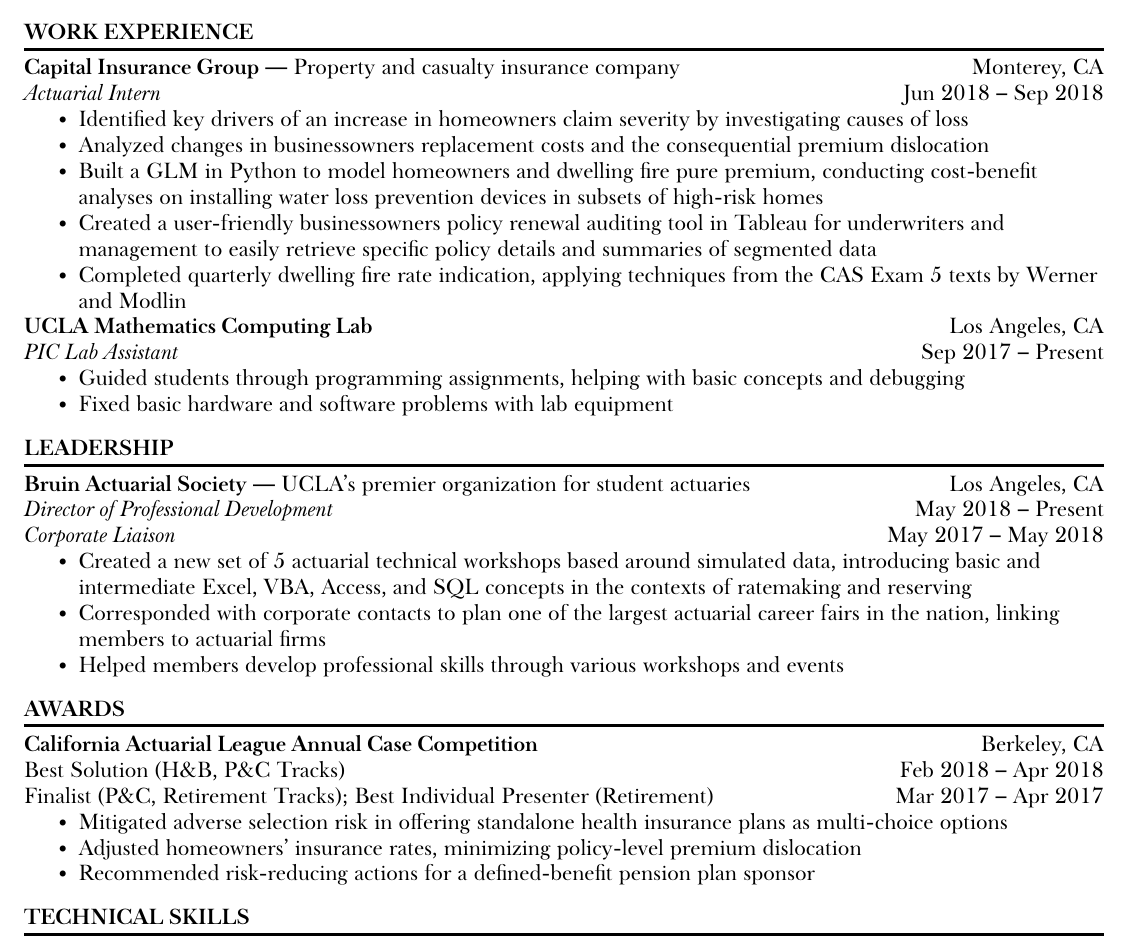
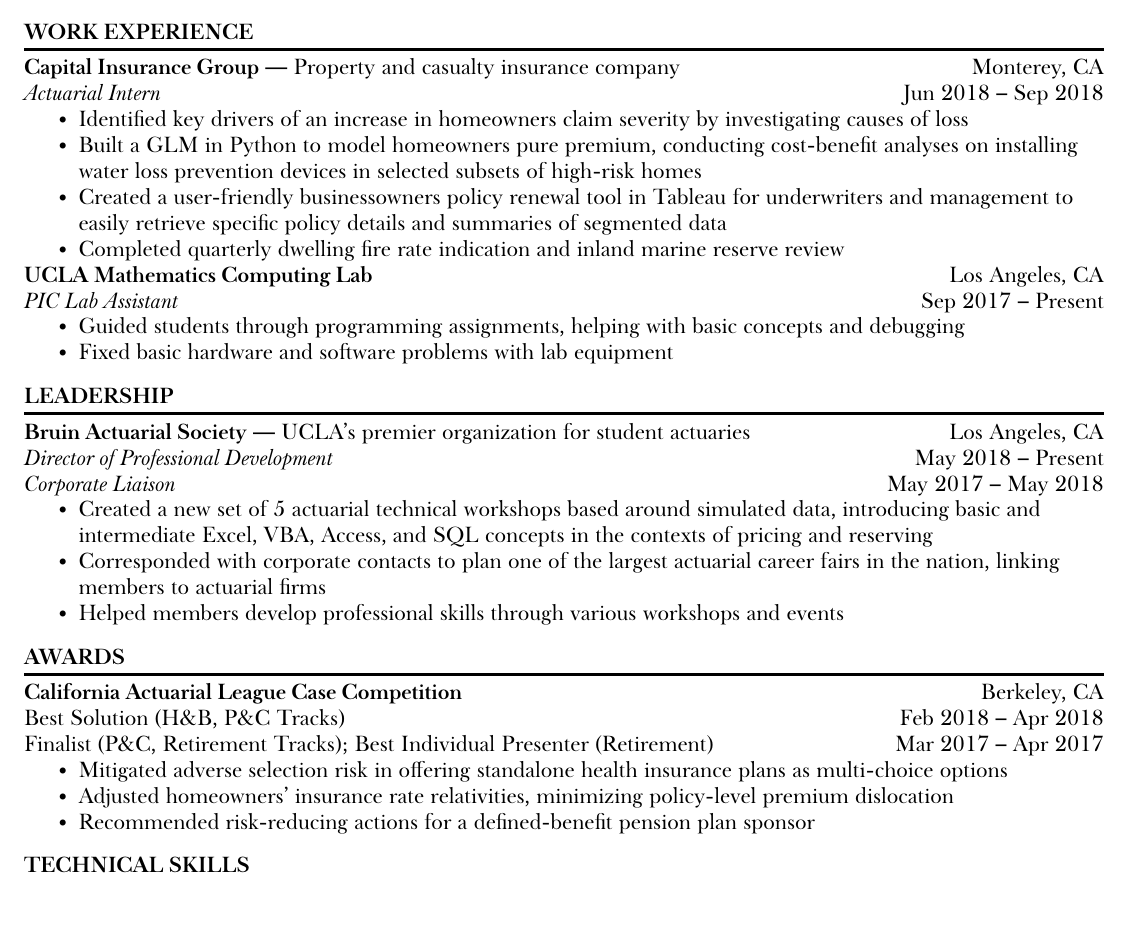
Before and after one commit to kzhu98/kzhu98.github.io, a LaTeX CV (Resume/Kevin_Zhu_Resume.tex): part of the page, cut so that both start at the same text. Compiled offline with XeLaTeX; a missing font is replaced by an installed copy or a similar font.

Commit message:
resume updates CIG bullet points

```diff
--- a/Resume/Kevin_Zhu_Resume.tex
+++ b/Resume/Kevin_Zhu_Resume.tex
@@ -53,16 +51,15 @@
 \textit{Actuarial Intern} \hfill Jun 2018 -- Sep 2018
 \begin{itemize}
 	\item Identified key drivers of an increase in homeowners claim severity by investigating causes of loss
-	\item Analyzed changes in businessowners replacement costs and the consequential premium dislocation
-	\item Built a GLM in Python to model homeowners and dwelling fire pure premium, conducting cost-benefit analyses on installing water loss prevention devices in subsets of high-risk homes
-	\item Created a user-friendly businessowners policy renewal auditing tool in Tableau for underwriters and management to easily retrieve specific policy details and summaries of segmented data
-	\item Completed quarterly dwelling fire rate indication, applying techniques from the CAS Exam 5 texts by Werner and Modlin
-%	\item Completed quarterly dwelling fire rate indication \inc{and inland marine reserve review}, applying techniques from the CAS Exam 5 texts by Werner, Modlin\inc{, and Friedland}
+	\item Built a GLM in Python to model homeowners pure premium, conducting cost-benefit analyses on installing water loss prevention devices in selected subsets of high-risk homes
+	\item Created a user-friendly businessowners policy renewal tool in Tableau for underwriters and management to easily retrieve specific policy details and summaries of segmented data
+	\item Completed quarterly dwelling fire rate indication and inland marine reserve review
 \end{itemize}
 \textbf{UCLA Mathematics Computing Lab}\hfill Los Angeles, CA \\
 %\textit{Head Lab Assistant} \hfill Sep 2018 -- Present \\
 \textit{PIC Lab Assistant} \hfill Sep 2017 -- Present %Sep 2018
 \begin{itemize}
+%	\item Filler
 	\item Guided students through programming assignments, helping with basic concepts and debugging
 	\item Fixed basic hardware and software problems with lab equipment
 \end{itemize}
@@ -75,7 +72,7 @@
 \textit{Director of Professional Development} \hfill May 2018 -- Present \\
 \textit{Corporate Liaison} \hfill May 2017 -- May 2018
 \begin{itemize}
-	\item Created a new set of 5 actuarial technical workshops based around simulated data, introducing basic and intermediate Excel, VBA, Access, and SQL concepts in the contexts of ratemaking and reserving
+	\item Created a new set of 5 actuarial technical workshops based around simulated data, introducing basic and intermediate Excel, VBA, Access, and SQL concepts in the contexts of pricing and reserving
 	\item Corresponded with corporate contacts to plan one of the largest actuarial career fairs in the nation, linking members to actuarial firms
 	\item Helped members develop professional skills through various workshops and events
 \end{itemize}
@@ -83,43 +80,43 @@
 
 %%% Awards %%%
 \textbf{AWARDS} \sectline
-\textbf{California Actuarial League Annual Case Competition} \hfill Berkeley, CA \\
+%%% Consolidated %%%
+
+\textbf{California Actuarial League Case Competition} \hfill Berkeley, CA \\
 Best Solution (H\&B, P\&C Tracks) \hfill Feb 2018 -- Apr 2018 \\
 Finalist (P\&C, Retirement Tracks); Best Individual Presenter (Retirement) \hfill Mar 2017 -- Apr 2017
 \begin{itemize}
 	\item Mitigated adverse selection risk in offering standalone health insurance plans as multi-choice options
-	\item Adjusted homeowners' insurance rates, minimizing policy-level premium dislocation
+	\item Adjusted homeowners' insurance rate relativities, minimizing policy-level premium dislocation
 	\item Recommended risk-reducing actions for a defined-benefit pension plan sponsor
 \end{itemize}
-\sectspace
 
-%%% Relevant Experience %%%
-%\textbf{RELEVANT EXPERIENCE}\sectline
+%%% Split %%%
 %\textbf{California Actuarial League Ninth Annual Case Competition} \hfill Berkeley, CA \\
-%Best Solution (\details{H\&B, P\&C Tracks}{Health \& Benefits; Property \& Casualty}) \hfill Feb 2018 -- Apr 2018 \\
+%Best Solution (H\&B, P\&C Tracks) \hfill Feb 2018 -- Apr 2018 \\
 %\begin{itemize}
-%	\item Mitigated adverse selection risk in offering standalone health insurance plans as multi-choice options
-%	\item Adjusted homeowners' insurance rates, minimizing policy-level premium dislocation
 %	\item Designed a set of standalone health insurance plans, analyzed the effects of offering them as multi-choice options, and mitigated adverse selection risk by simulating enrollment and adjusting premiums
 %	\item Modified homeowners' insurance pricing factors by analyzing rate adequacy by segment, minimizing policy-level premium dislocation while ensuring sufficient increase in total premium
 %	\item Evaluated an individual's retirement adequacy under the final average pay, cash balance, and 401(k) plans, performing sensitivity analysis on our qualitative and quantitative assumptions
 %\end{itemize}
-%\vspace{2pt}
+%
 %\textbf{California Actuarial League Eighth Annual Case Competition} \hfill Berkeley, CA \\
-%Finalist (\details{P\&C, Retirement Tracks}{Property \& Casualty; Retirement}); Best Individual Presenter (Retirement) \hfill Mar 2017 -- Apr 2017 \\
+%Finalist (P\&C, Retirement Tracks); Best Individual Presenter (Retirement) \hfill Mar 2017 -- Apr 2017 \\
 %\begin{itemize}
-%	\item Recommended risk-reducing actions for a defined-benefit pension plan sponsor
 %	\item Calculated the Medicaid bid and Medicaid Rebate based on historical claims data to price a health plan, incorporating research on provider-led ACA plans and the Medicare Advantage market
 %	\item Analyzed quota-share and excess-of-loss (aggregate and per-occurrence) reinsurance plans for a homeowners' insurance firm, computing the TVaR for simulated catastrophe losses to select a plan
 %	\item Recommended risk-reducing actions for a defined-benefit pension plan sponsor, considering PBGC premiums and choices such as lump sum windows, annuity buy-outs, and annuity buy-ins
 %\end{itemize}
+
+
 %\textbf{Bruin Actuarial Society Molina Healthcare Fifth Annual Case Competition} \hfill Los Angeles, CA \\
 %\begin{itemize}
 %	\item Projected claims PMPM using historical claims data, considering potential changes in membership, region, and demographics as well as applying historical utilization, unit cost, and claims trends
 %	\item Adjusted our model based on area factors, demographic adjustments, and age calibration
 %	\item Priced the healthcare plan, offering a solution that would retain the historical profit margin
 %\end{itemize}
-%\sectspace
+
+\sectspace
 
 
 %%% Technical Skills%%%
```
Also changed, not shown: Resume/Kevin_Zhu_Resume.pdf, Resume/Kevin_Zhu_Resume.tex (24 more changed lines).
